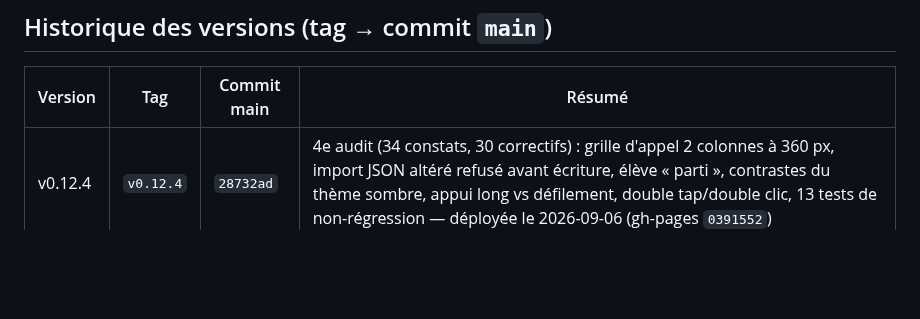
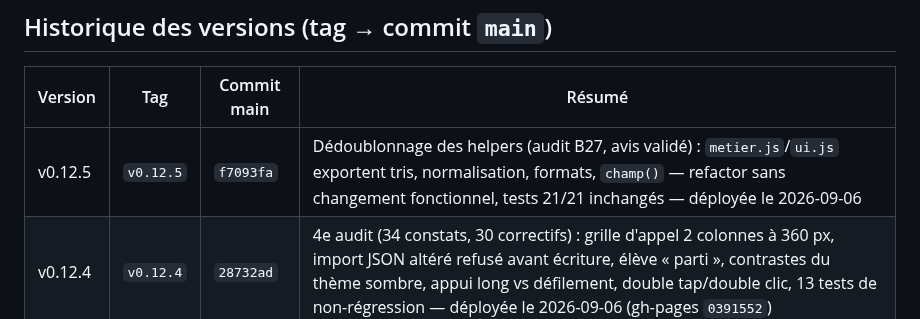
Before and after one commit to alemoine4/carnet-eps, a Markdown page: docs/deploiement.md, the part around the change. Rendered like a GitHub page; blank space fills up the shorter version.

Commit message:
docs: v0.12.5 dans l'historique de déploiement
Co-Authored-By: Claude Fable 5.1 <noreply@anthropic.com>

```diff
--- a/docs/deploiement.md
+++ b/docs/deploiement.md
@@ -29,6 +29,7 @@
 
 | Version | Tag | Commit main | Résumé |
 |---|---|---|---|
+| v0.12.5 | `v0.12.5` | `f7093fa` | Dédoublonnage des helpers (audit B27, avis validé) : `metier.js`/`ui.js` exportent tris, normalisation, formats, `champ()` — refactor sans changement fonctionnel, tests 21/21 inchangés — déployée le 2026-09-06 |
 | v0.12.4 | `v0.12.4` | `28732ad` | 4e audit (34 constats, 30 correctifs) : grille d'appel 2 colonnes à 360 px, import JSON altéré refusé avant écriture, élève « parti », contrastes du thème sombre, appui long vs défilement, double tap/double clic, 13 tests de non-régression — déployée le 2026-09-06 (gh-pages `0391552`) |
 | v0.12.3 | `v0.12.3` | `633c2da` | Finitions post-audit : toast persistant épargné par l'éviction, lien document auto-préfixé https://, README/roadmap/smoke-tests à jour |
 | v0.12.2 | `v0.12.2` | `1be32fc` | Arbitrage audit A12/A13/A14 (D011) : toasts empilés, « publiée » sur preuve de copie + marquage manuel, pré-remplissage inapte limité au jour même |
```
